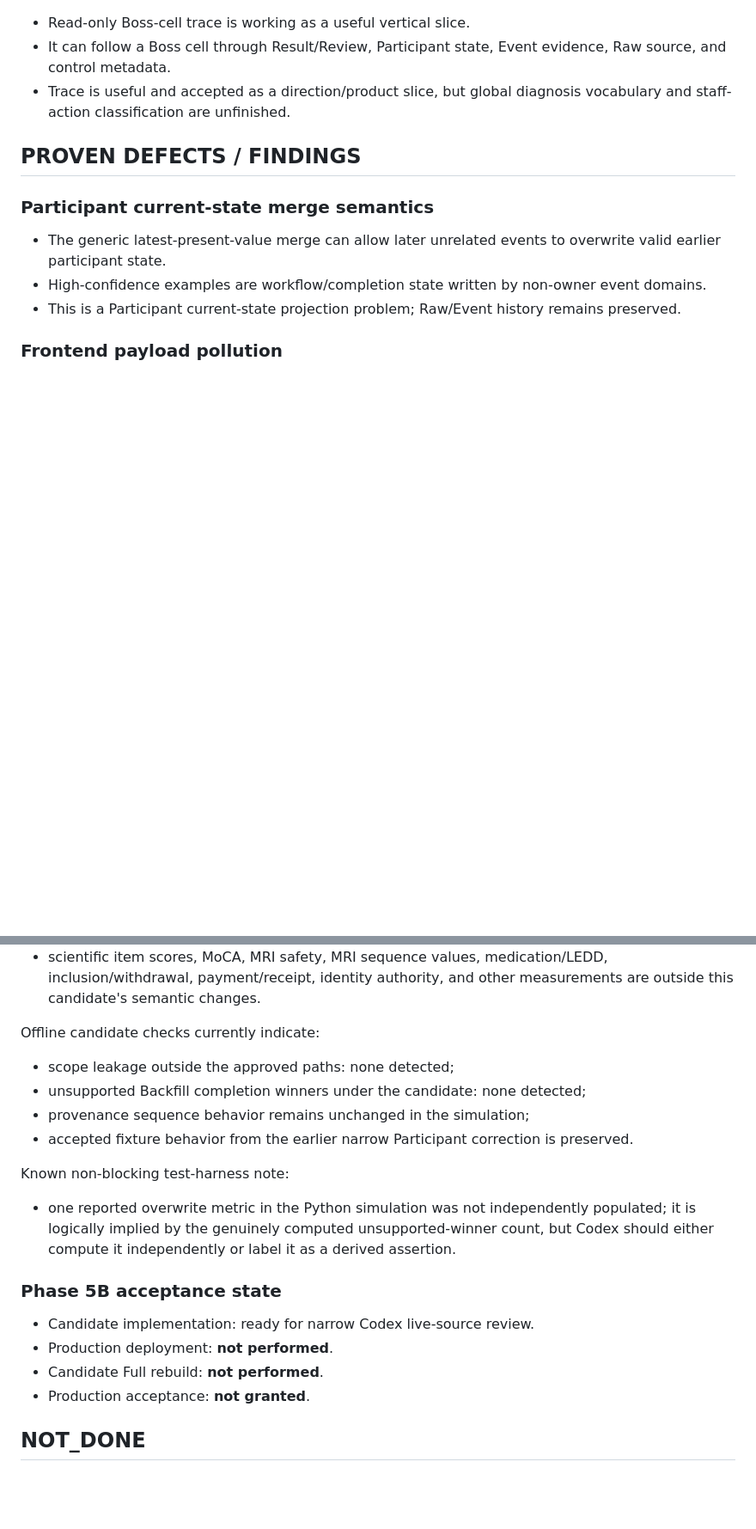
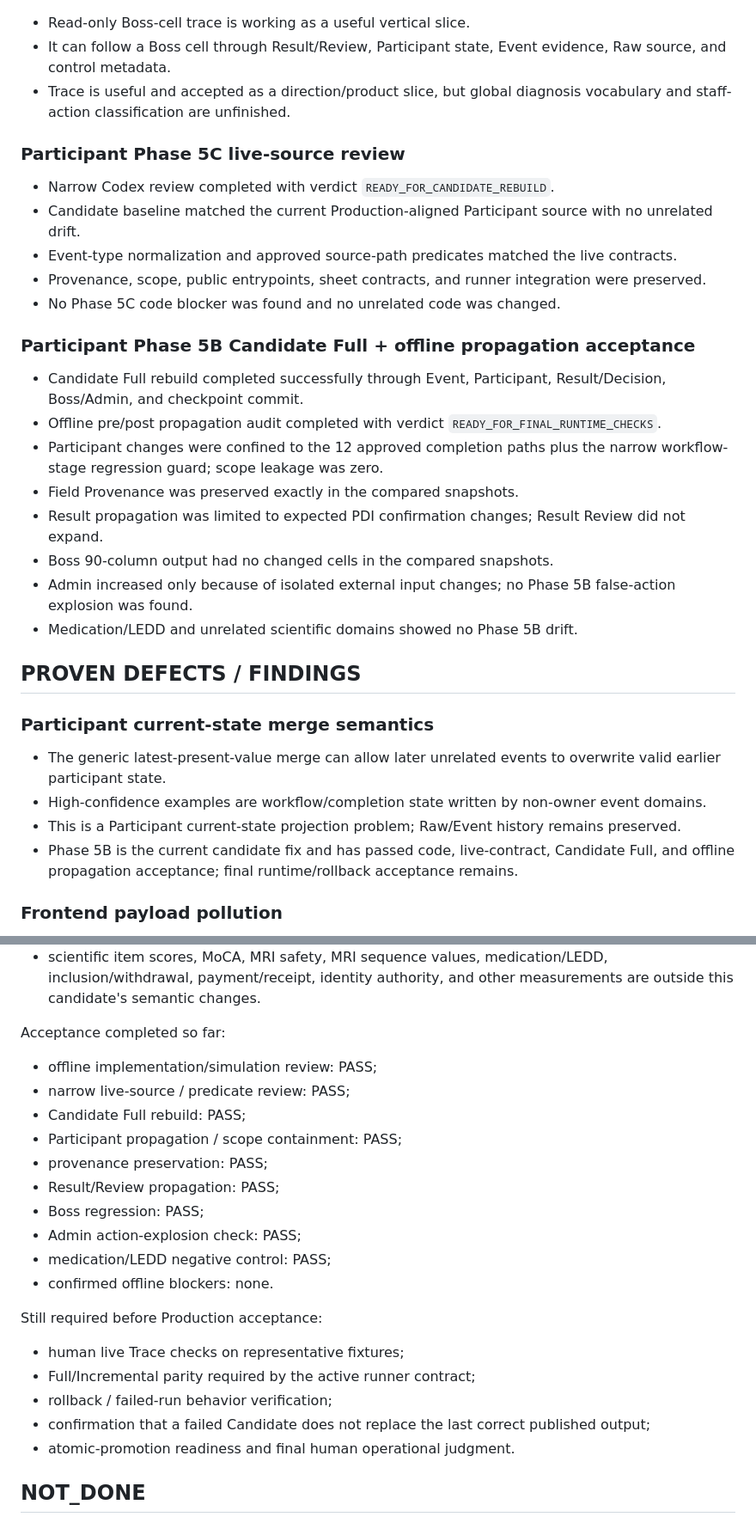
Before and after one commit to Tiutmattiu/Apathy, a Markdown page: CURRENT_STATUS.md, 2 parts joined by grey strips. Shown at 86% size. Drawn GitHub-style; blank space fills up the shorter version.

```diff
--- a/CURRENT_STATUS.md
+++ b/CURRENT_STATUS.md
@@ -37,6 +37,25 @@ Important privacy rule: the public repository must not contain participant-ident
 - It can follow a Boss cell through Result/Review, Participant state, Event evidence, Raw source, and control metadata.
 - Trace is useful and accepted as a direction/product slice, but global diagnosis vocabulary and staff-action classification are unfinished.
 
+### Participant Phase 5C live-source review
+
+- Narrow Codex review completed with verdict `READY_FOR_CANDIDATE_REBUILD`.
+- Candidate baseline matched the current Production-aligned Participant source with no unrelated drift.
+- Event-type normalization and approved source-path predicates matched the live contracts.
+- Provenance, scope, public entrypoints, sheet contracts, and runner integration were preserved.
+- No Phase 5C code blocker was found and no unrelated code was changed.
+
+### Participant Phase 5B Candidate Full + offline propagation acceptance
+
+- Candidate Full rebuild completed successfully through Event, Participant, Result/Decision, Boss/Admin, and checkpoint commit.
+- Offline pre/post propagation audit completed with verdict `READY_FOR_FINAL_RUNTIME_CHECKS`.
+- Participant changes were confined to the 12 approved completion paths plus the narrow workflow-stage regression guard; scope leakage was zero.
+- Field Provenance was preserved exactly in the compared snapshots.
+- Result propagation was limited to expected PDI confirmation changes; Result Review did not expand.
+- Boss 90-column output had no changed cells in the compared snapshots.
+- Admin increased only because of isolated external input changes; no Phase 5B false-action explosion was found.
+- Medication/LEDD and unrelated scientific domains showed no Phase 5B drift.
+
 ## PROVEN DEFECTS / FINDINGS
 
 ### Participant current-state merge semantics
@@ -44,6 +63,7 @@ Important privacy rule: the public repository must not contain participant-ident
 - The generic latest-present-value merge can allow later unrelated events to overwrite valid earlier participant state.
 - High-confidence examples are workflow/completion state written by non-owner event domains.
 - This is a Participant current-state projection problem; Raw/Event history remains preserved.
+- Phase 5B is the current candidate fix and has passed code, live-contract, Candidate Full, and offline propagation acceptance; final runtime/rollback acceptance remains.
 
 ### Frontend payload pollution
 
@@ -74,23 +102,26 @@ Scope:
 - rejected current-state winners remain preserved in provenance/history;
 - scientific item scores, MoCA, MRI safety, MRI sequence values, medication/LEDD, inclusion/withdrawal, payment/receipt, identity authority, and other measurements are outside this candidate's semantic changes.
 
-Offline candidate checks currently indicate:
+Acceptance completed so far:
 
-- scope leakage outside the approved paths: none detected;
-- unsupported Backfill completion winners under the candidate: none detected;
-- provenance sequence behavior remains unchanged in the simulation;
-- accepted fixture behavior from the earlier narrow Participant correction is preserved.
+- offline implementation/simulation review: PASS;
+- narrow live-source / predicate review: PASS;
+- Candidate Full rebuild: PASS;
+- Participant propagation / scope containment: PASS;
+- provenance preservation: PASS;
+- Result/Review propagation: PASS;
+- Boss regression: PASS;
+- Admin action-explosion check: PASS;
+- medication/LEDD negative control: PASS;
+- confirmed offline blockers: none.
 
-Known non-blocking test-harness note:
+Still required before Production acceptance:
 
-- one reported overwrite metric in the Python simulation was not independently populated; it is logically implied by the genuinely computed unsupported-winner count, but Codex should either compute it independently or label it as a derived assertion.
-
-### Phase 5B acceptance state
-
-- Candidate implementation: ready for narrow Codex live-source review.
-- Production deployment: **not performed**.
-- Candidate Full rebuild: **not performed**.
-- Production acceptance: **not granted**.
+- human live Trace checks on representative fixtures;
+- Full/Incremental parity required by the active runner contract;
+- rollback / failed-run behavior verification;
+- confirmation that a failed Candidate does not replace the last correct published output;
+- atomic-promotion readiness and final human operational judgment.
 
 ## NOT_DONE
 
```
Also changed, not shown: other parts of CURRENT_STATUS.md (+28 -27 lines).
